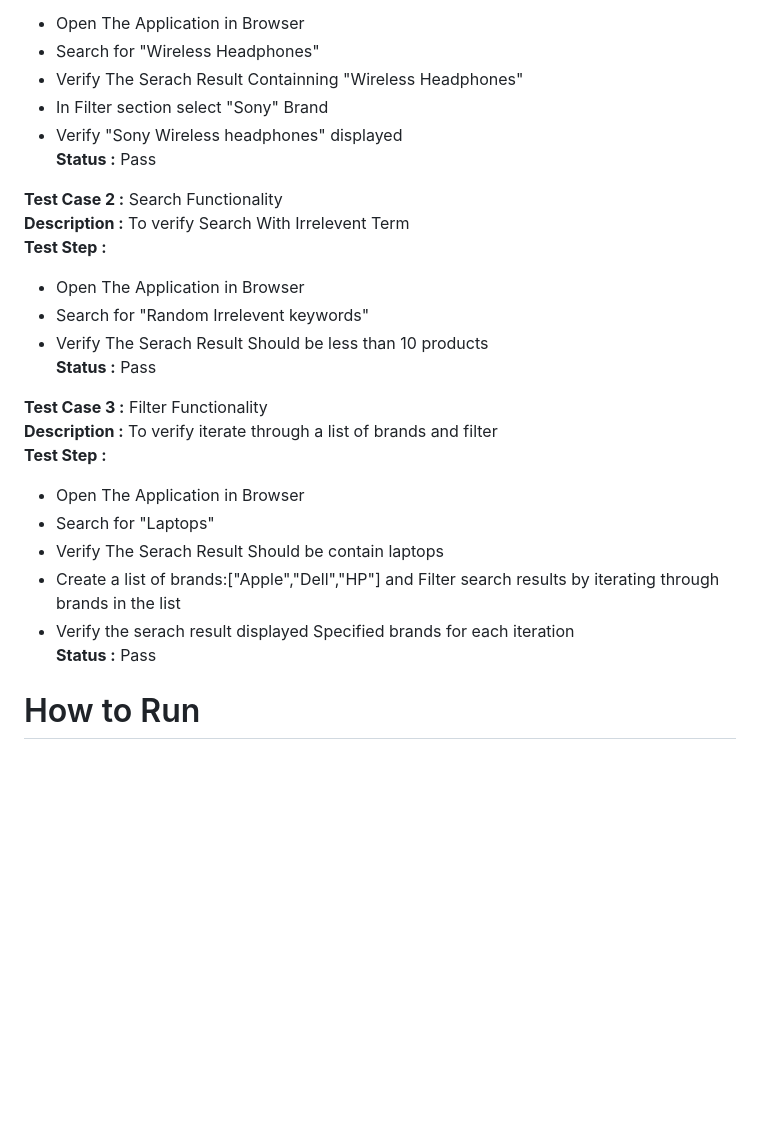
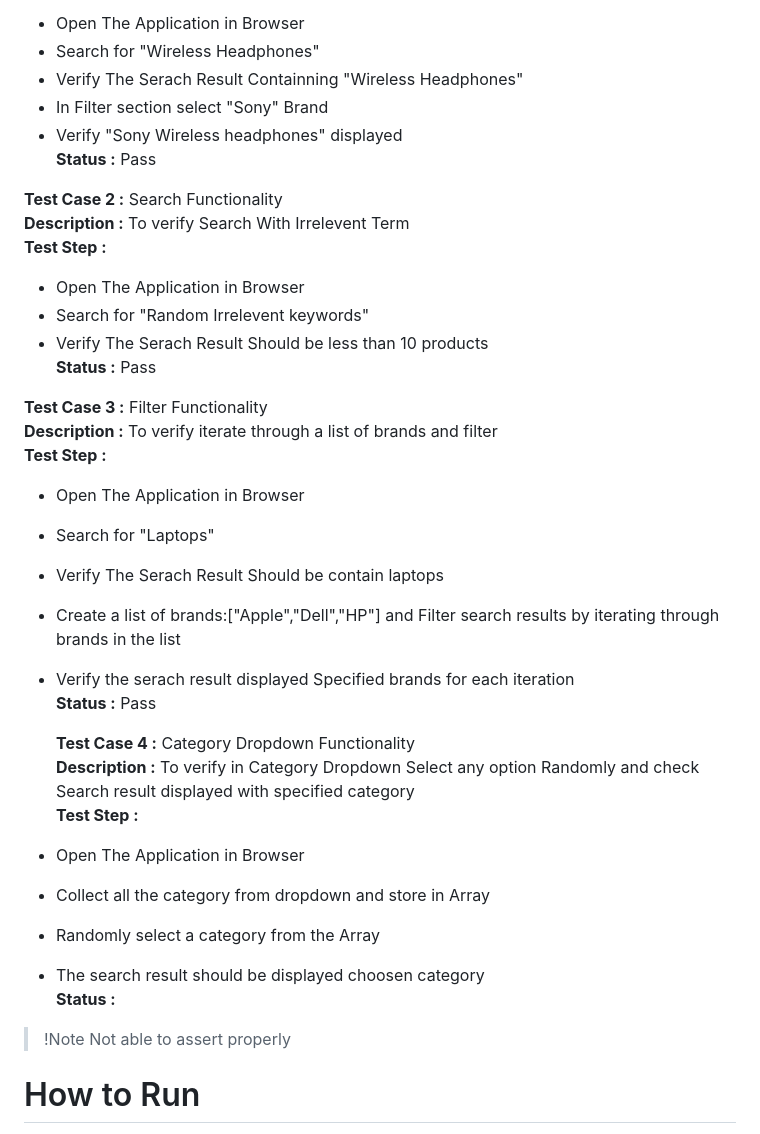
Before and after one commit to artsamir/Alphabin_Assignment, a Markdown page: README.md, the part around the change. Rendered like a GitHub page; blank space fills up the shorter version.

```diff
--- a/README.md
+++ b/README.md
@@ -52,7 +52,7 @@
 - In Filter section select "Sony" Brand
 - Verify "Sony Wireless headphones" displayed
   <br>
-**Status :** Pass
+  **Status :** Pass
 
 **Test Case 2 :** Search Functionality<br>
 **Description :** To verify Search With Irrelevent Term<br>
@@ -62,7 +62,7 @@
 - Search for "Random Irrelevent keywords"
 - Verify The Serach Result Should be less than 10 products
   <br>
-**Status :** Pass
+  **Status :** Pass
 
 **Test Case 3 :** Filter Functionality<br>
 **Description :** To verify iterate through a list of brands and filter <br>
@@ -74,7 +74,20 @@
 - Create a list of brands:["Apple","Dell","HP"] and Filter search results by iterating through brands in the list
 - Verify the serach result displayed Specified brands for each iteration
   <br>
-**Status :** Pass
+  **Status :** Pass
+
+  **Test Case 4 :**  Category Dropdown Functionality<br>
+**Description :** To verify in Category Dropdown Select any option Randomly and check Search result displayed with specified category<br>
+**Test Step :**
+    <br>
+- Open The Application in Browser
+- Collect all the category from dropdown and store in Array
+- Randomly select a category from the Array
+- The search result should be displayed choosen category
+  <br>
+**Status :**
+> !Note
+> Not able to assert properly
 
 # How to Run
 1. Ensure Chromebrowser installed and ChromeDriver is in your path
```
